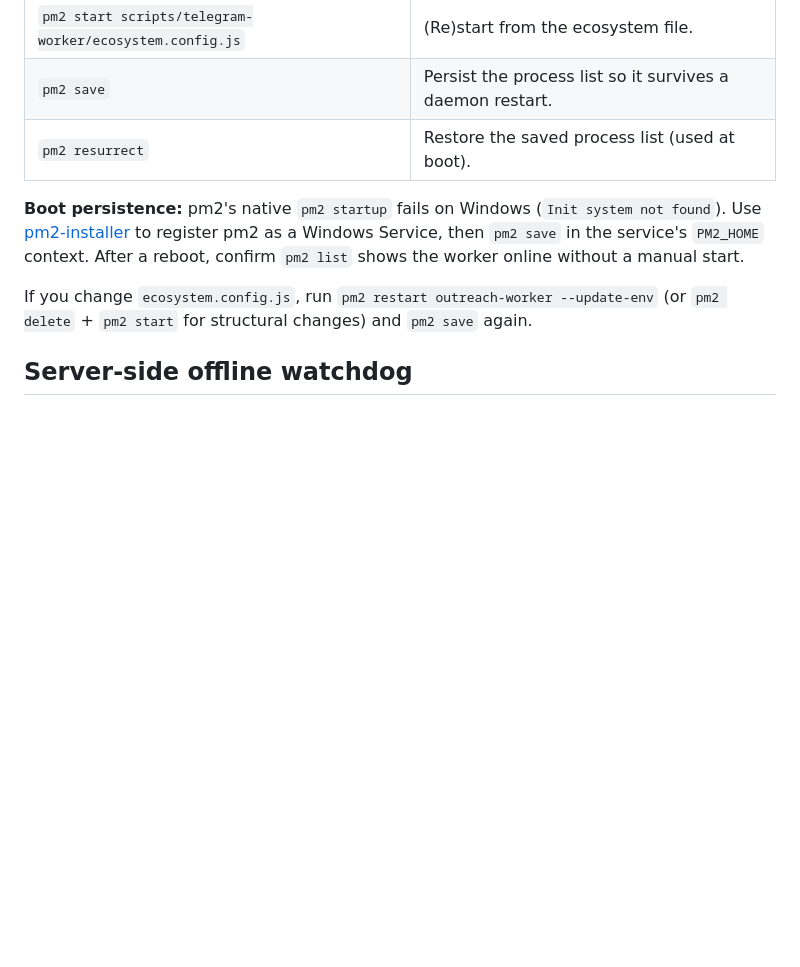
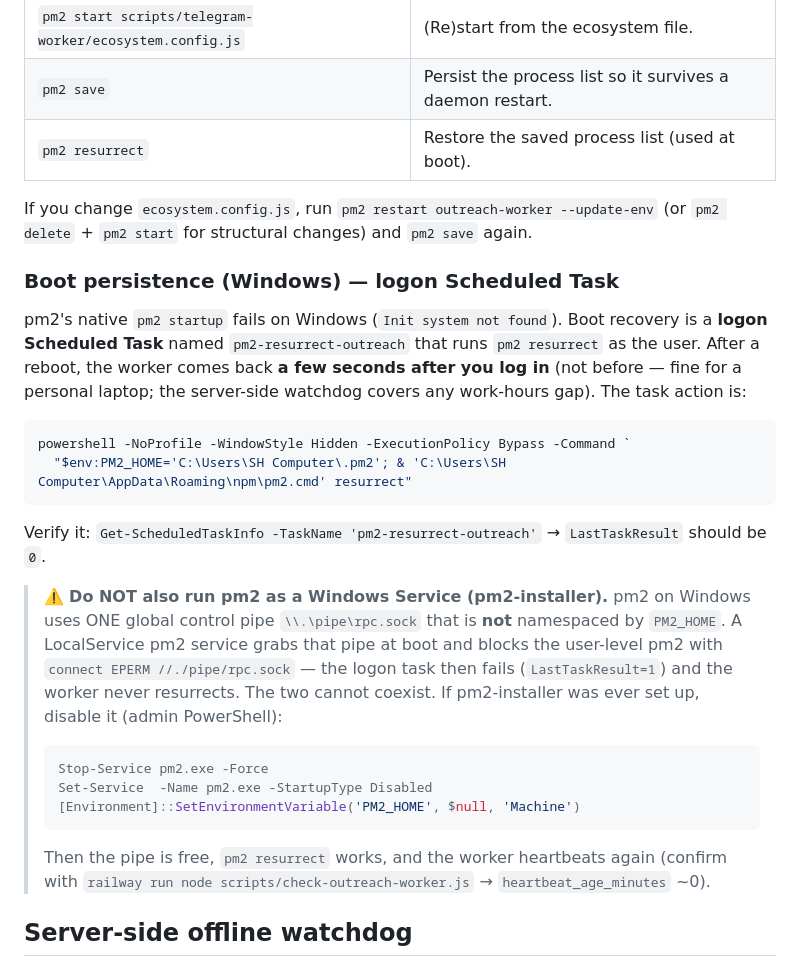
Before and after one commit to kasing213/audit_report, a Markdown page: OUTREACH_RUNBOOK.md, the part around the change. Rendered like a GitHub page; blank space fills up the shorter version.

Commit message:
Document Windows pm2 pipe-collision + logon-task boot persistence
Boot recovery on Windows is a logon Scheduled Task running `pm2 resurrect`,
NOT pm2-installer's Windows Service. Root cause documented: pm2 on Windows
uses one global control pipe `\.\pipe\rpc.sock` that is not namespaced by
PM2_HOME, so a LocalService pm2 service blocks the user-level pm2 with
`connect EPERM` and the worker never resurrects. Includes the
disable-and-recover steps.

Co-Authored-By: Claude Opus 4.8 (1M context) <noreply@anthropic.com>

````diff
--- a/OUTREACH_RUNBOOK.md
+++ b/OUTREACH_RUNBOOK.md
@@ -39,14 +39,41 @@ app name `outreach-worker`). pm2 restarts it on crash and bounces it nightly at
 | `pm2 save` | Persist the process list so it survives a daemon restart. |
 | `pm2 resurrect` | Restore the saved process list (used at boot). |
 
-**Boot persistence:** pm2's native `pm2 startup` fails on Windows
-(`Init system not found`). Use [pm2-installer](https://github.com/jessety/pm2-installer)
-to register pm2 as a Windows Service, then `pm2 save` in the service's
-`PM2_HOME` context. After a reboot, confirm `pm2 list` shows the worker online
-without a manual start.
-
 If you change `ecosystem.config.js`, run `pm2 restart outreach-worker --update-env`
 (or `pm2 delete` + `pm2 start` for structural changes) and `pm2 save` again.
+
+### Boot persistence (Windows) — logon Scheduled Task
+
+pm2's native `pm2 startup` fails on Windows (`Init system not found`). Boot
+recovery is a **logon Scheduled Task** named `pm2-resurrect-outreach` that runs
+`pm2 resurrect` as the user. After a reboot, the worker comes back **a few
+seconds after you log in** (not before — fine for a personal laptop; the
+server-side watchdog covers any work-hours gap). The task action is:
+
+```powershell
+powershell -NoProfile -WindowStyle Hidden -ExecutionPolicy Bypass -Command `
+  "$env:PM2_HOME='C:\Users\SH Computer\.pm2'; & 'C:\Users\SH Computer\AppData\Roaming\npm\pm2.cmd' resurrect"
+```
+
+Verify it: `Get-ScheduledTaskInfo -TaskName 'pm2-resurrect-outreach'` →
+`LastTaskResult` should be `0`.
+
+> ⚠️ **Do NOT also run pm2 as a Windows Service (pm2-installer).** pm2 on Windows
+> uses ONE global control pipe `\\.\pipe\rpc.sock` that is **not** namespaced by
+> `PM2_HOME`. A LocalService pm2 service grabs that pipe at boot and blocks the
+> user-level pm2 with `connect EPERM //./pipe/rpc.sock` — the logon task then
+> fails (`LastTaskResult=1`) and the worker never resurrects. The two cannot
+> coexist. If pm2-installer was ever set up, disable it (admin PowerShell):
+>
+> ```powershell
+> Stop-Service pm2.exe -Force
+> Set-Service  -Name pm2.exe -StartupType Disabled
+> [Environment]::SetEnvironmentVariable('PM2_HOME', $null, 'Machine')
+> ```
+>
+> Then the pipe is free, `pm2 resurrect` works, and the worker heartbeats again
+> (confirm with `railway run node scripts/check-outreach-worker.js` →
+> `heartbeat_age_minutes` ~0).
 
 ## Server-side offline watchdog
 
````
Also changed, not shown: scripts/telegram-worker/README.md (+9 -5 lines).
